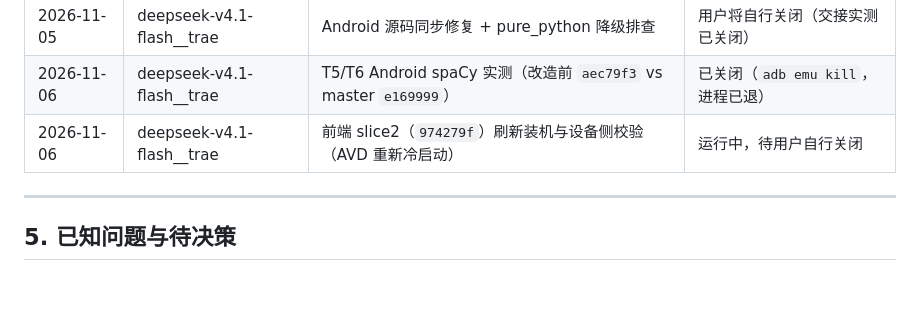
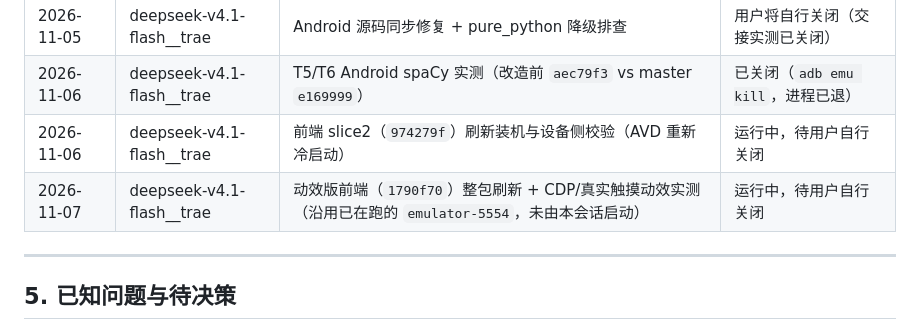
Before and after one commit to ROM4n2/DeLector, a Markdown page: docs/agents/android-local-runtime.md, the part around the change. Drawn GitHub-style; blank space fills up the shorter version.

Commit message:
docs(agents): register emulator usage for motion refresh

```diff
--- a/docs/agents/android-local-runtime.md
+++ b/docs/agents/android-local-runtime.md
@@ -126,6 +126,7 @@ Get-Process qemu-system-x86_64 -ErrorAction SilentlyContinue
 | 2026-11-05 | deepseek-v4.1-flash__trae | Android 源码同步修复 + pure_python 降级排查 | 用户将自行关闭（交接实测已关闭） |
 | 2026-11-06 | deepseek-v4.1-flash__trae | T5/T6 Android spaCy 实测（改造前 `aec79f3` vs master `e169999`） | 已关闭（`adb emu kill`，进程已退） |
 | 2026-11-06 | deepseek-v4.1-flash__trae | 前端 slice2（`974279f`）刷新装机与设备侧校验（AVD 重新冷启动） | 运行中，待用户自行关闭 |
+| 2026-11-07 | deepseek-v4.1-flash__trae | 动效版前端（`1790f70`）整包刷新 + CDP/真实触摸动效实测（沿用已在跑的 `emulator-5554`，未由本会话启动） | 运行中，待用户自行关闭 |
 
 ---
 
```
